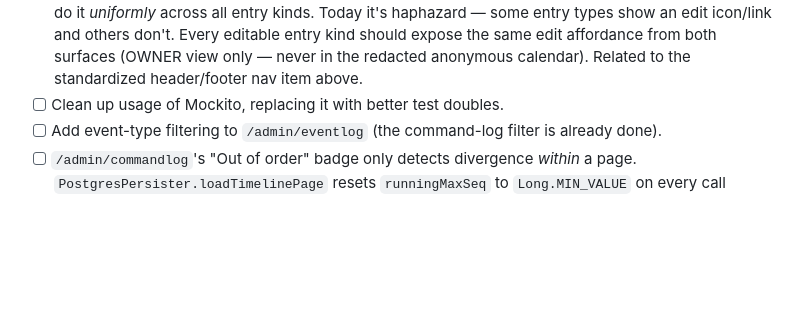
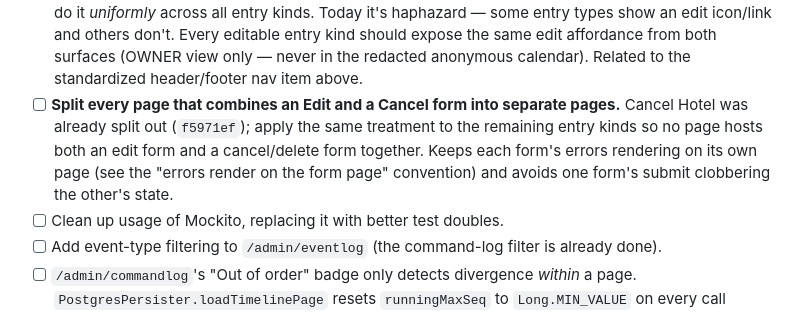
Before and after one commit to jitterted/jittertravel, a Markdown page: docs/Cleanup_Tasks.md, the part around the change. Drawn GitHub-style; blank space fills up the shorter version.

Commit message:
Track cleanup: split combined Edit & Cancel form pages
Generalizes the Cancel Hotel split (f5971ef) to every entry kind so no page hosts
both an edit and a cancel form.

Co-Authored-By: Claude Opus 4.8 <noreply@anthropic.com>
Claude-Session: https://claude.ai/code/session_01UBg5nmMioM2WrXbQ4vA1KB

```diff
--- a/docs/Cleanup_Tasks.md
+++ b/docs/Cleanup_Tasks.md
@@ -54,6 +54,11 @@ plan doc and its status — including these items — see `Backlog.md`.
       some entry types show an edit icon/link and others don't. Every editable entry kind should
       expose the same edit affordance from both surfaces (OWNER view only — never in the redacted
       anonymous calendar). Related to the standardized header/footer nav item above.
+- [ ] **Split every page that combines an Edit and a Cancel form into separate pages.** Cancel Hotel
+      was already split out (`f5971ef`); apply the same treatment to the remaining entry kinds so no
+      page hosts both an edit form and a cancel/delete form together. Keeps each form's errors
+      rendering on its own page (see the "errors render on the form page" convention) and avoids one
+      form's submit clobbering the other's state.
 - [ ] Clean up usage of Mockito, replacing it with better test doubles.
 - [ ] Add event-type filtering to `/admin/eventlog` (the command-log filter is already done).
 - [ ] `/admin/commandlog`'s "Out of order" badge only detects divergence *within* a page.
```
